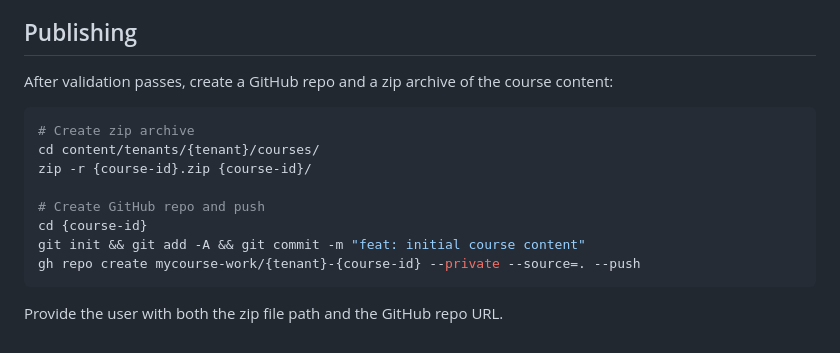
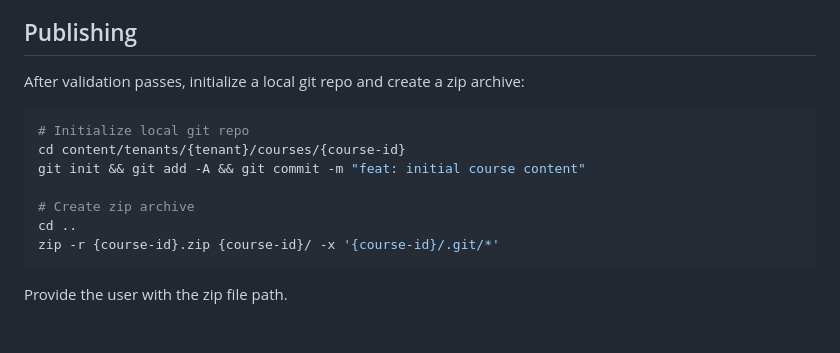
Before and after one commit to mycourse-work/skills, a Markdown page: course-creator/SKILL.md, the part around the change. Rendered like a GitHub page.

Commit message:
fix: use local git repo only, no remote push

````diff
--- a/course-creator/SKILL.md
+++ b/course-creator/SKILL.md
@@ -181,17 +181,16 @@ Checks manifest structure, markdown quality (headings, images), mermaid syntax,
 
 ## Publishing
 
-After validation passes, create a GitHub repo and a zip archive of the course content:
+After validation passes, initialize a local git repo and create a zip archive:
 
 ```bash
+# Initialize local git repo
+cd content/tenants/{tenant}/courses/{course-id}
+git init && git add -A && git commit -m "feat: initial course content"
+
 # Create zip archive
-cd content/tenants/{tenant}/courses/
-zip -r {course-id}.zip {course-id}/
-
-# Create GitHub repo and push
-cd {course-id}
-git init && git add -A && git commit -m "feat: initial course content"
-gh repo create mycourse-work/{tenant}-{course-id} --private --source=. --push
+cd ..
+zip -r {course-id}.zip {course-id}/ -x '{course-id}/.git/*'
 ```
 
-Provide the user with both the zip file path and the GitHub repo URL.
+Provide the user with the zip file path.
````
